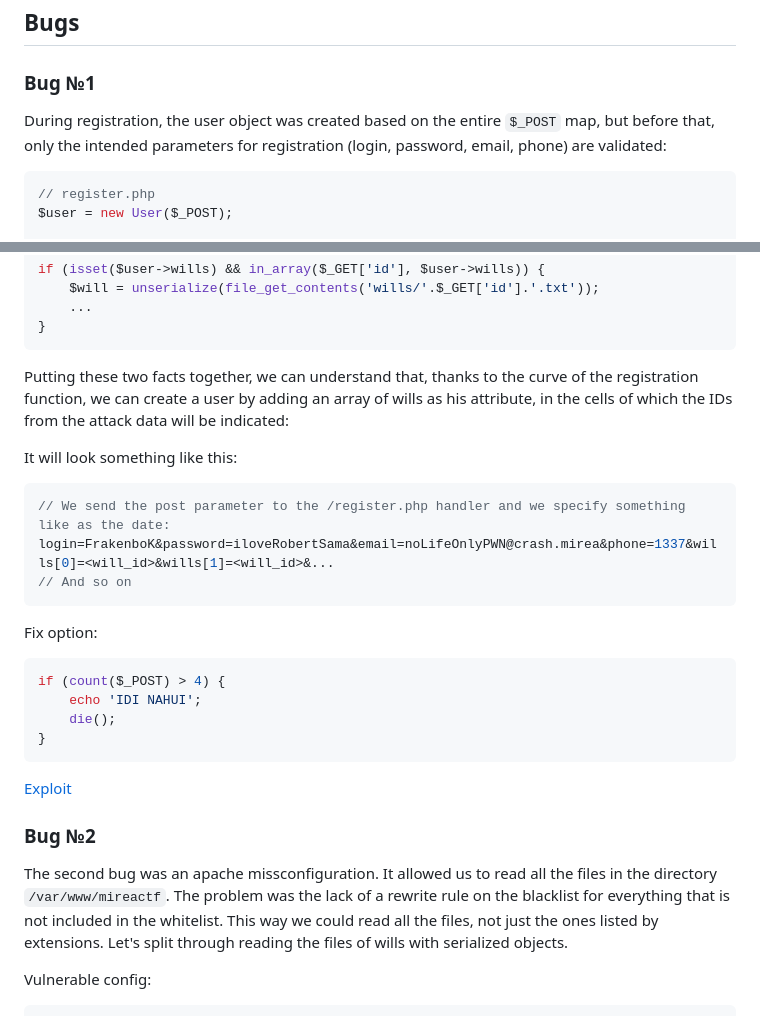
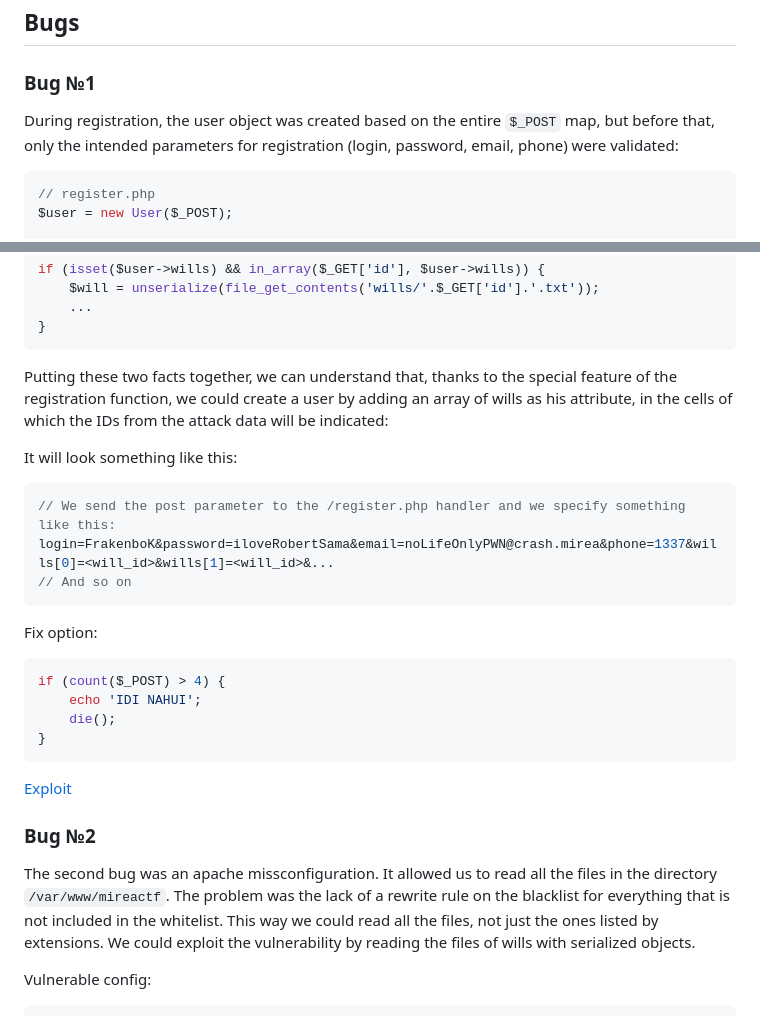
Before and after one commit to cR4-sh/mireactf-finals-2024, a Markdown page: sploits/zaveschalka/README.md, 2 parts joined by grey strips. Rendered like a GitHub page.

Commit message:
Update english writeup

````diff
--- a/sploits/zaveschalka/README.md
+++ b/sploits/zaveschalka/README.md
@@ -10,7 +10,7 @@ This php application was a wills service for Class D employees. When creating a
 
 ### Bug №1
 
-During registration, the user object was created based on the entire `$_POST` map, but before that, only the intended parameters for registration (login, password, email, phone) are validated:
+During registration, the user object was created based on the entire `$_POST` map, but before that, only the intended parameters for registration (login, password, email, phone) were validated:
 
 ``` php
 // register.php
@@ -52,12 +52,12 @@ if (isset($user->wills) && in_array($_GET['id'], $user->wills)) {
 }
 ```
 
-Putting these two facts together, we can understand that, thanks to the curve of the registration function, we can create a user by adding an array of wills as his attribute, in the cells of which the IDs from the attack data will be indicated:
+Putting these two facts together, we can understand that, thanks to the special feature of the registration function, we could create a user by adding an array of wills as his attribute, in the cells of which the IDs from the attack data will be indicated:
 
 It will look something like this:
 
 ``` php
-// We send the post parameter to the /register.php handler and we specify something like as the date:
+// We send the post parameter to the /register.php handler and we specify something like this:
 login=FrakenboK&password=iloveRobertSama&email=noLifeOnlyPWN@crash.mirea&phone=1337&wills[0]=<will_id>&wills[1]=<will_id>&...
 // And so on
 ```
@@ -75,7 +75,7 @@ if (count($_POST) > 4) {
 
 ### Bug №2
 
-The second bug was an apache missconfiguration. It allowed us to read all the files in the directory `/var/www/mireactf`. The problem was the lack of a rewrite rule on the blacklist for everything that is not included in the whitelist. This way we could read all the files, not just the ones listed by extensions. Let's split through reading the files of wills with serialized objects.
+The second bug was an apache missconfiguration. It allowed us to read all the files in the directory `/var/www/mireactf`. The problem was the lack of a rewrite rule on the blacklist for everything that is not included in the whitelist. This way we could read all the files, not just the ones listed by extensions. We could exploit the vulnerability by reading the files of wills with serialized objects.
 
 Vulnerable config:
 
````
